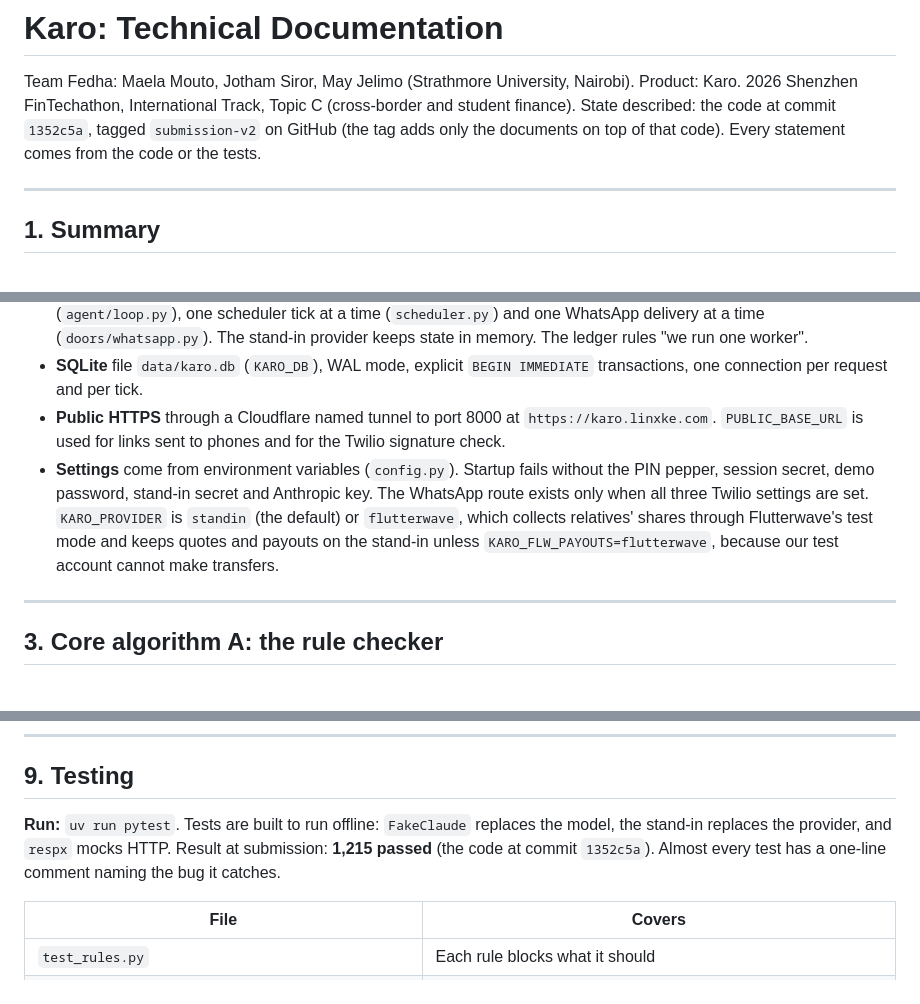
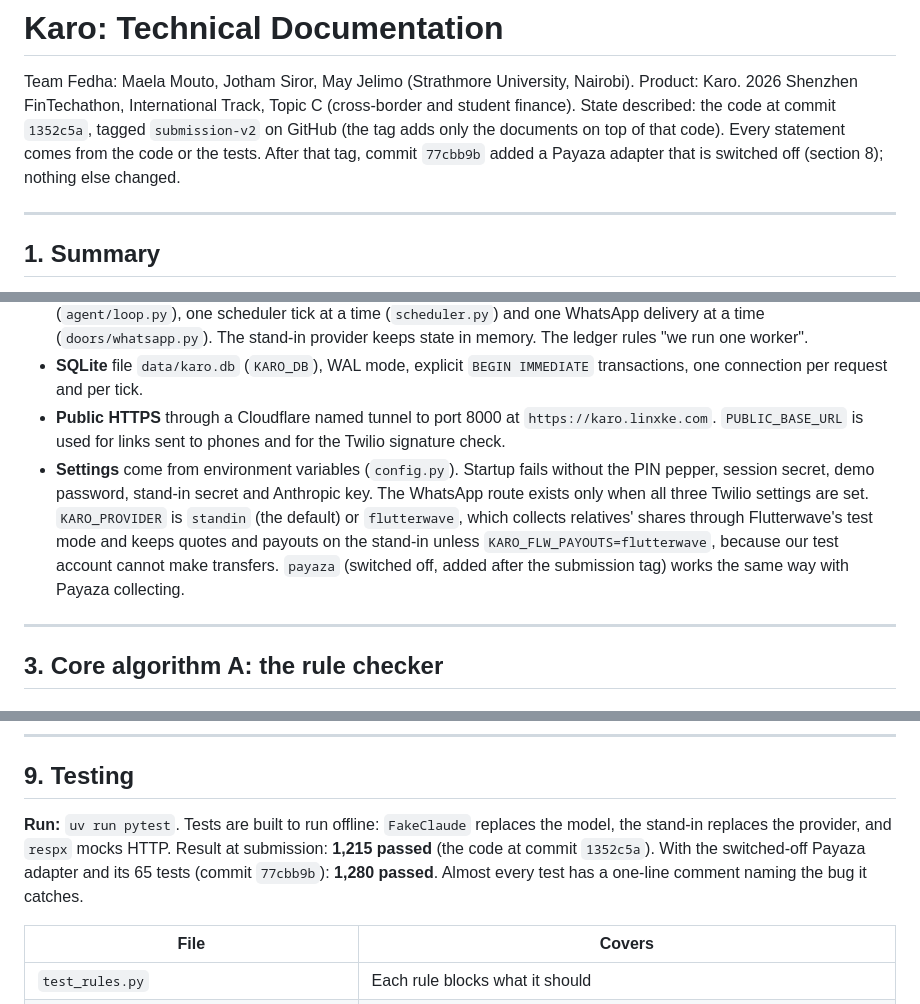
Before and after one commit to Jotham-Siror/karo, a Markdown page: docs/technical-documentation.md, 3 parts joined by grey strips. GitHub-like rendering.

```diff
--- a/docs/technical-documentation.md
+++ b/docs/technical-documentation.md
@@ -2,7 +2,7 @@
 
 Team Fedha: Maela Mouto, Jotham Siror, May Jelimo (Strathmore University, Nairobi). Product: Karo.
 2026 Shenzhen FinTechathon, International Track, Topic C (cross-border and student finance).
-State described: the code at commit `1352c5a`, tagged `submission-v2` on GitHub (the tag adds only the documents on top of that code). Every statement comes from the code or the tests.
+State described: the code at commit `1352c5a`, tagged `submission-v2` on GitHub (the tag adds only the documents on top of that code). Every statement comes from the code or the tests. After that tag, commit `77cbb9b` added a Payaza adapter that is switched off (section 8); nothing else changed.
 
 ---
 
@@ -196,7 +196,7 @@ The web page uses Deep Chat 2.5.1, posts to `/api/chat`, and polls `/api/inbox`
 - **Single worker, confirmed in code.** In-process locks guard one agent turn per member and channel (`agent/loop.py`), one scheduler tick at a time (`scheduler.py`) and one WhatsApp delivery at a time (`doors/whatsapp.py`). The stand-in provider keeps state in memory. The ledger rules "we run one worker".
 - **SQLite** file `data/karo.db` (`KARO_DB`), WAL mode, explicit `BEGIN IMMEDIATE` transactions, one connection per request and per tick.
 - **Public HTTPS** through a Cloudflare named tunnel to port 8000 at `https://karo.linxke.com`. `PUBLIC_BASE_URL` is used for links sent to phones and for the Twilio signature check.
-- **Settings** come from environment variables (`config.py`). Startup fails without the PIN pepper, session secret, demo password, stand-in secret and Anthropic key. The WhatsApp route exists only when all three Twilio settings are set. `KARO_PROVIDER` is `standin` (the default) or `flutterwave`, which collects relatives' shares through Flutterwave's test mode and keeps quotes and payouts on the stand-in unless `KARO_FLW_PAYOUTS=flutterwave`, because our test account cannot make transfers.
+- **Settings** come from environment variables (`config.py`). Startup fails without the PIN pepper, session secret, demo password, stand-in secret and Anthropic key. The WhatsApp route exists only when all three Twilio settings are set. `KARO_PROVIDER` is `standin` (the default) or `flutterwave`, which collects relatives' shares through Flutterwave's test mode and keeps quotes and payouts on the stand-in unless `KARO_FLW_PAYOUTS=flutterwave`, because our test account cannot make transfers. `payaza` (switched off, added after the submission tag) works the same way with Payaza collecting.
 
 ---
 
@@ -469,7 +470,7 @@ A new currency also needs a price: on the stand-in, a rate pair in `config/stand
 
 ## 9. Testing
 
-**Run:** `uv run pytest`. Tests are built to run offline: `FakeClaude` replaces the model, the stand-in replaces the provider, and `respx` mocks HTTP. Result at submission: **1,215 passed** (the code at commit `1352c5a`). Almost every test has a one-line comment naming the bug it catches.
+**Run:** `uv run pytest`. Tests are built to run offline: `FakeClaude` replaces the model, the stand-in replaces the provider, and `respx` mocks HTTP. Result at submission: **1,215 passed** (the code at commit `1352c5a`). With the switched-off Payaza adapter and its 65 tests (commit `77cbb9b`): **1,280 passed**. Almost every test has a one-line comment naming the bug it catches.
 
 | File | Covers |
 | --- | --- |
```
Also changed, not shown: other parts of docs/technical-documentation.md (+2 -0 lines), README.md (+2 -1 lines), docs/security-self-assessment.md (+1 -0 lines).
